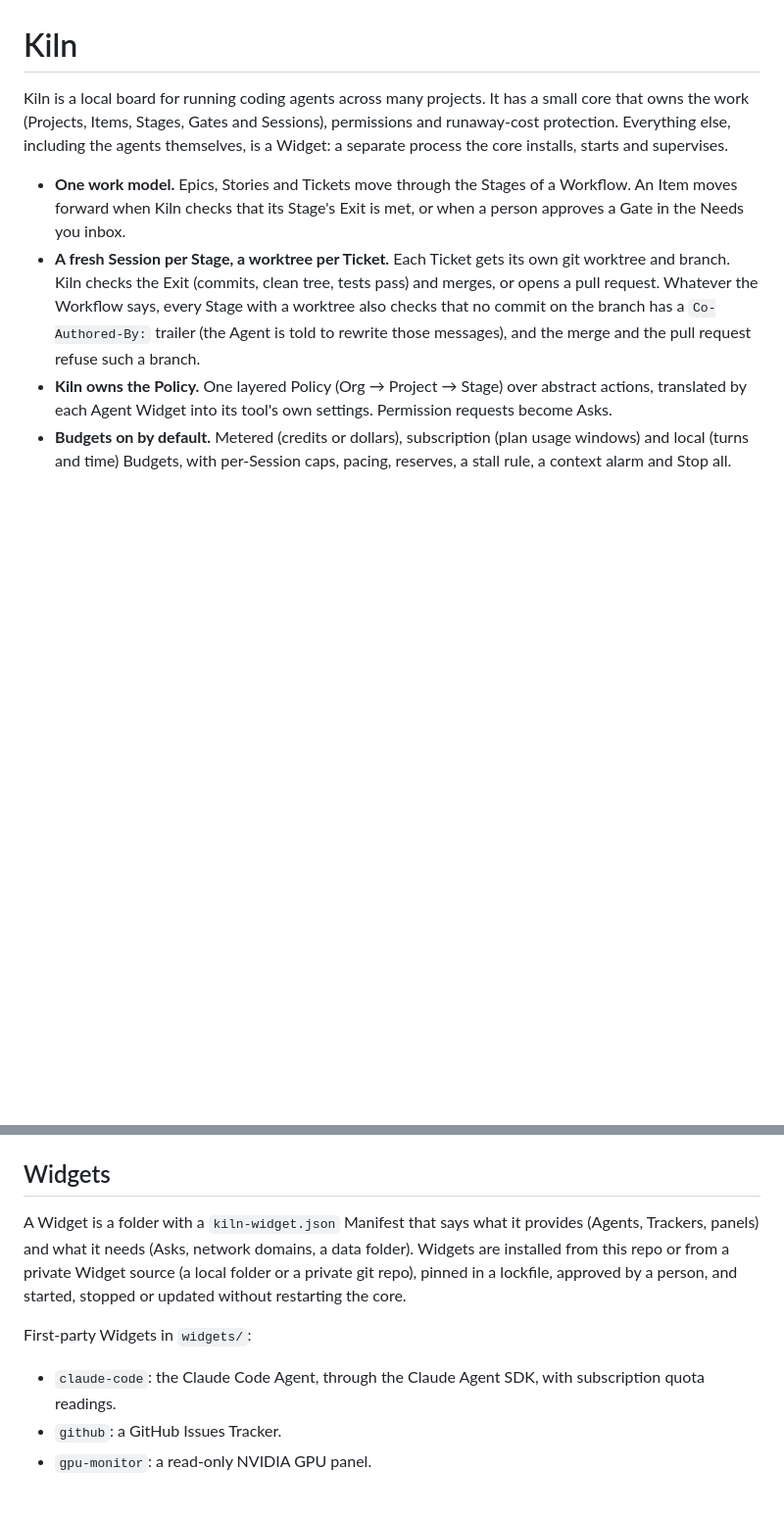
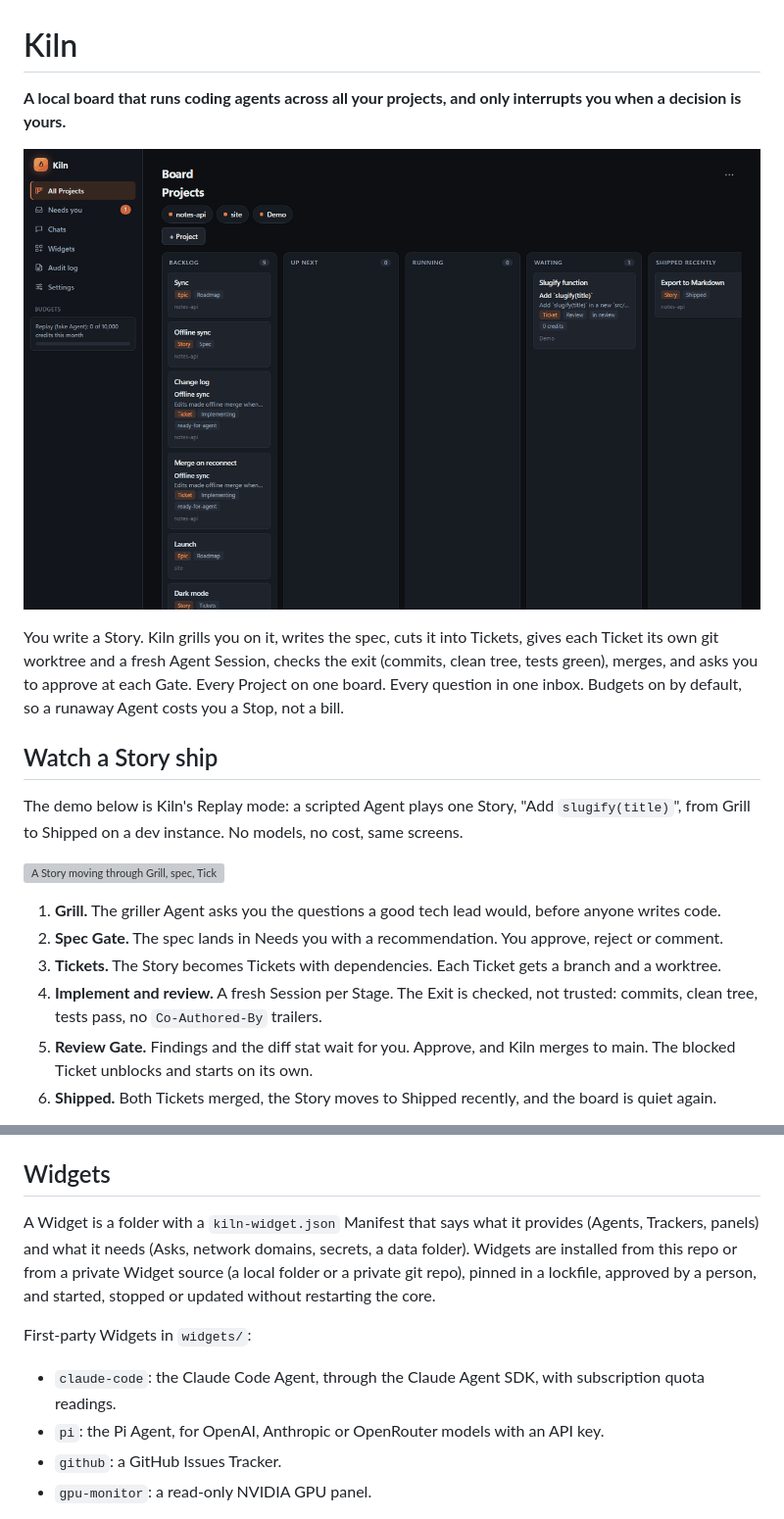
Before and after one commit to kennedml04/kiln, a Markdown page: README.md, 2 parts joined by grey strips. Shown at 98% size. Rendered like a GitHub page; pictures changed too: docs/readme/hero.png (added); blank space fills up the shorter version; grey boxes are pictures that could not be loaded.

```diff
--- a/README.md
+++ b/README.md
@@ -1,8 +1,21 @@
 # Kiln
 
-Kiln is a local board for running coding agents across many projects. It has a small core that owns the work (Projects, Items, Stages, Gates and Sessions), permissions and runaway-cost protection. Everything else, including the agents themselves, is a Widget: a separate process the core installs, starts and supervises.
+**A local board that runs coding agents across all your projects, and only interrupts you when a decision is yours.**
 
-- **One work model.** Epics, Stories and Tickets move through the Stages of a Workflow. An Item moves forward when Kiln checks that its Stage's Exit is met, or when a person approves a Gate in the Needs you inbox.
-- **A fresh Session per Stage, a worktree per Ticket.** Each Ticket gets its own git worktree and branch. Kiln checks the Exit (commits, clean tree, tests pass) and merges, or opens a pull request. Whatever the Workflow says, every Stage with a worktree also checks that no commit on the branch has a `Co-Authored-By:` trailer (the Agent is told to rewrite those messages), and the merge and the pull request refuse such a branch.
-- **Kiln owns the Policy.** One layered Policy (Org → Project → Stage) over abstract actions, translated by each Agent Widget into its tool's own settings. Permission requests become Asks.
-- **Budgets on by default.** Metered (credits or dollars), subscription (plan usage windows) and local (turns and time) Budgets, with per-Session caps, pacing, reserves, a stall rule, a context alarm and Stop all.
+![The Kiln board: three Projects, a Story in review, one Gate waiting in Needs you](docs/readme/hero.png)
+
+You write a Story. Kiln grills you on it, writes the spec, cuts it into Tickets, gives each Ticket its own git worktree and a fresh Agent Session, checks the exit (commits, clean tree, tests green), merges, and asks you to approve at each Gate. Every Project on one board. Every question in one inbox. Budgets on by default, so a runaway Agent costs you a Stop, not a bill.
+
+## Watch a Story ship
+
+The demo below is Kiln's Replay mode: a scripted Agent plays one Story, "Add `slugify(title)`", from Grill to Shipped on a dev instance. No models, no cost, same screens.
+
+![A Story moving through Grill, spec, Tickets, review and Shipped on the Kiln board](docs/readme/demo.gif)
+
+1. **Grill.** The griller Agent asks you the questions a good tech lead would, before anyone writes code.
+2. **Spec Gate.** The spec lands in Needs you with a recommendation. You approve, reject or comment.
+3. **Tickets.** The Story becomes Tickets with dependencies. Each Ticket gets a branch and a worktree.
+4. **Implement and review.** A fresh Session per Stage. The Exit is checked, not trusted: commits, clean tree, tests pass, no `Co-Authored-By` trailers.
+5. **Review Gate.** Findings and the diff stat wait for you. Approve, and Kiln merges to main. The blocked Ticket unblocks and starts on its own.
+6. **Shipped.** Both Tickets merged, the Story moves to Shipped recently, and the board is quiet again.
+
@@ -41,11 +106,12 @@ The port defaults to 8300 (`--port` or `KILN_PORT`) and the data folder to `%LOC
 
 ## Widgets
 
-A Widget is a folder with a `kiln-widget.json` Manifest that says what it provides (Agents, Trackers, panels) and what it needs (Asks, network domains, a data folder). Widgets are installed from this repo or from a private Widget source (a local folder or a private git repo), pinned in a lockfile, approved by a person, and started, stopped or updated without restarting the core.
+A Widget is a folder with a `kiln-widget.json` Manifest that says what it provides (Agents, Trackers, panels) and what it needs (Asks, network domains, secrets, a data folder). Widgets are installed from this repo or from a private Widget source (a local folder or a private git repo), pinned in a lockfile, approved by a person, and started, stopped or updated without restarting the core.
 
 First-party Widgets in `widgets/`:
 
 - `claude-code`: the Claude Code Agent, through the Claude Agent SDK, with subscription quota readings.
+- `pi`: the Pi Agent, for OpenAI, Anthropic or OpenRouter models with an API key.
 - `github`: a GitHub Issues Tracker.
 - `gpu-monitor`: a read-only NVIDIA GPU panel.
 
```
Also changed, not shown: other parts of README.md (+61 -0 lines), docs/readme/needs-you.png (added), docs/readme/ticket.png (added), 4 other files.
